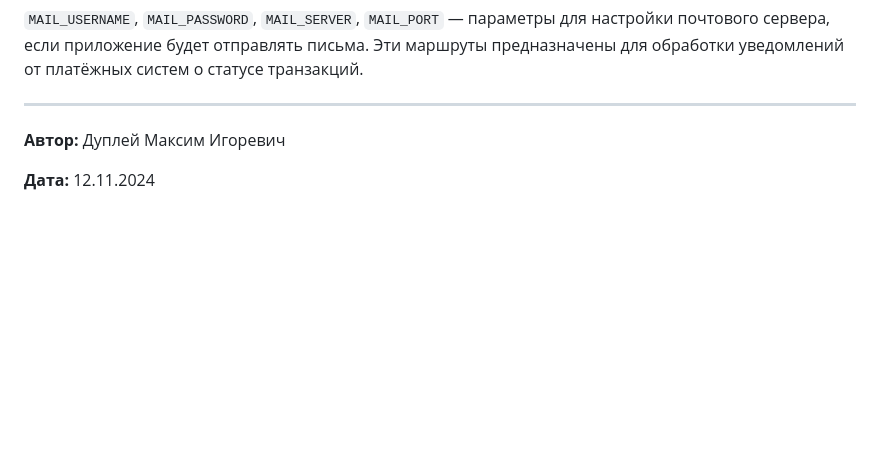
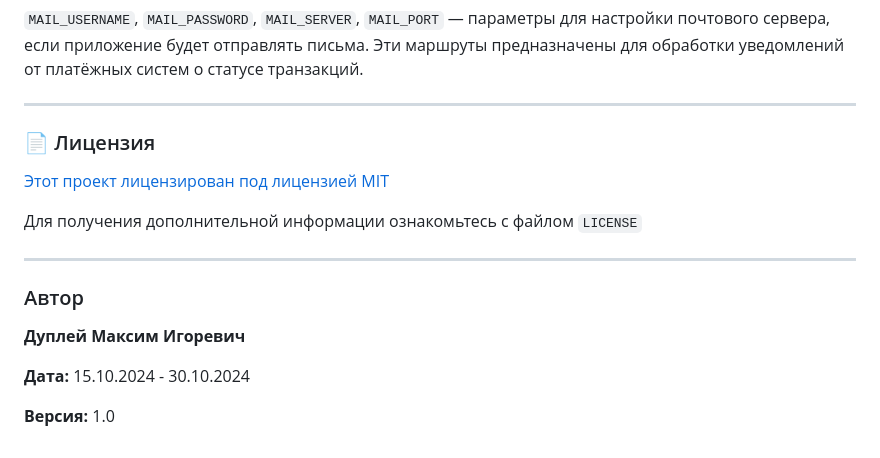
Before and after one commit to QuadDarv1ne/fastpay_connect, a Markdown page: README.md, the part around the change. Rendered like a GitHub page; blank space fills up the shorter version.

```diff
--- a/README.md
+++ b/README.md
@@ -301,6 +301,18 @@ uvicorn app.main:app --reload
 
 ---
 
-**Автор:** Дуплей Максим Игоревич
+### 📄 Лицензия
 
-**Дата:** 12.11.2024
+[Этот проект лицензирован под лицензией MIT](LICENCE)
+
+Для получения дополнительной информации ознакомьтесь с файлом `LICENSE`
+
+---
+
+### Автор
+
+**Дуплей Максим Игоревич**
+
+**Дата:** 15.10.2024 - 30.10.2024
+
+**Версия:** 1.0
```
